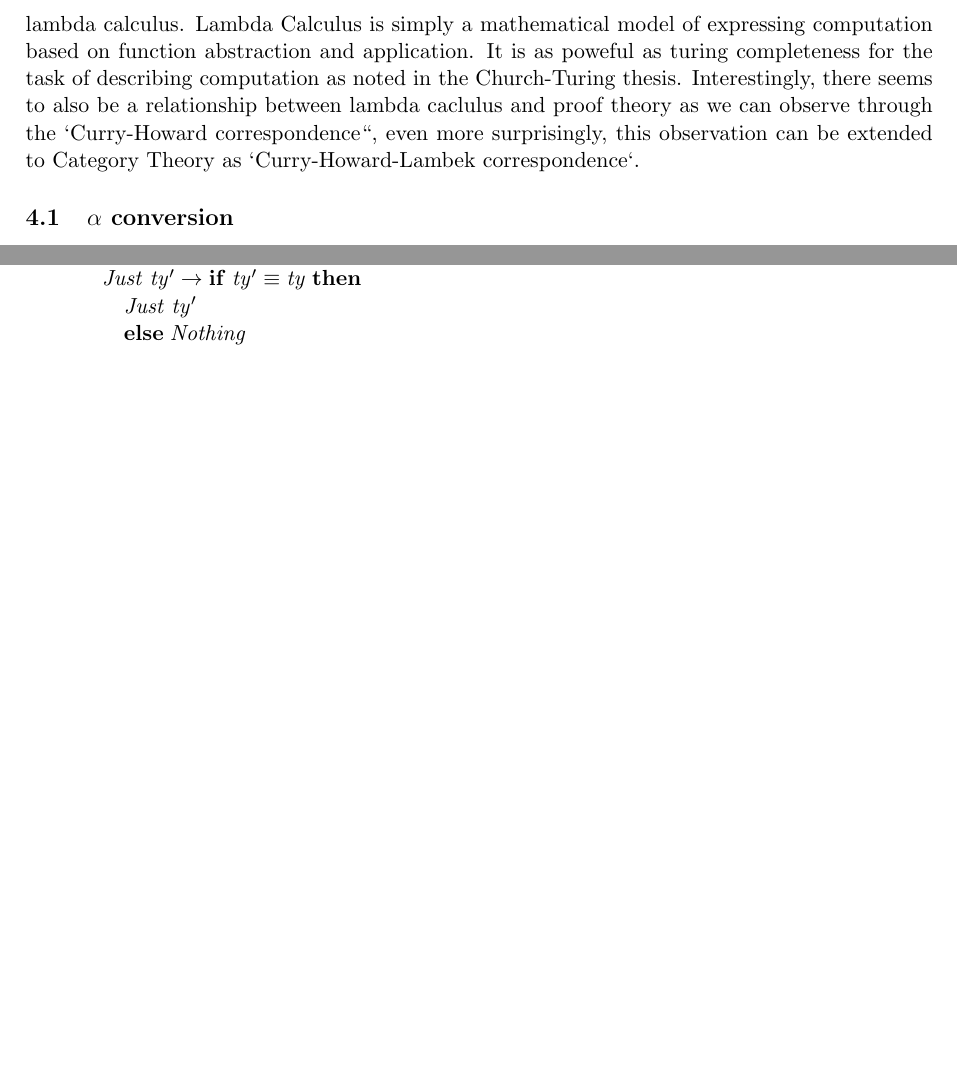
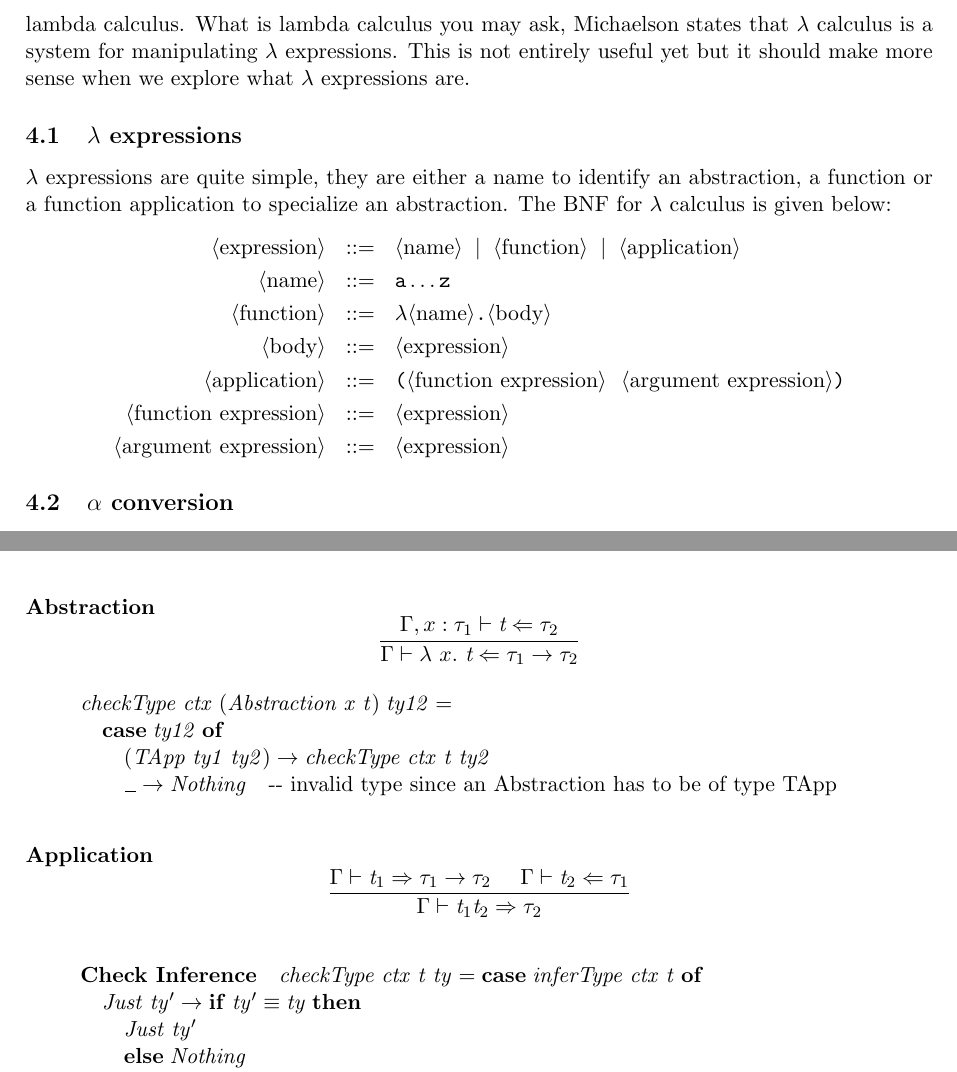
Before and after one commit to isubasinghe/bidirectional-type-inference, a LaTeX paper (eval.tex): two parts of pages 2 and 3 of 4 before the commit and two parts of pages 2 and 4 of 5 after it, joined at a grey line, cut at the place of the change, the shorter picture padded with empty space. Compiled offline with pdfLaTeX.

Commit message:
Added latest pdf

```diff
--- a/eval.tex
+++ b/eval.tex
@@ -266,7 +266,7 @@
 \EndFmtInput
 %
 
-\title{\bf Bidirectional Type Checking and Inference (Draft)}
+\title{\bf Bidirectional Type Inference and Checking (Draft)}
 \author{Isitha Subasinghe}
 \date{26th November 2021 (Draft)}
 
@@ -312,9 +312,28 @@ interact with the ``Eval'' module.
 
 \section{Lambda Calculus}
 Knowledge of lambda calculus is required to understand some of the type theory needed to understand the paper referenced previously. Here we
-provide a quick, mediocre introduction to lambda calculus. Lambda Calculus is simply a mathematical model of expressing computation based on function abstraction and application.
-It is as poweful as turing completeness for the task of describing computation as noted in the Church-Turing thesis. Interestingly, there seems to also be a relationship between lambda caclulus and proof theory
-as we can observe through the `Curry-Howard correspondence``, even more surprisingly, this observation can be extended to Category Theory as `Curry-Howard-Lambek correspondence`.
+provide a quick, mediocre introduction to lambda calculus. What is lambda calculus you may ask, Michaelson states that $\lambda$ calculus is a system for manipulating $\lambda$ expressions.
+This is not entirely useful yet but it should make more sense when we explore what $\lambda$ expressions are.
+
+\subsection{$\lambda$ expressions}
+$\lambda$ expressions are quite simple, they are either a name to identify an abstraction, a function or a function application to specialize an abstraction.
+The BNF for $\lambda$ calculus is given below:
+\begin{bnf*}
+  \bnfprod{expression}
+  \bnfpn{name} \bnfor \bnfpn{function} \bnfor \bnfpn{application} \\
+  \bnfprod{name}
+  \bnfts{a} \bnfsk \bnfts{z} \\
+  \bnfprod{function}
+  \bnfts{$\lambda$} \bnfpn{name} \bnfts{.} \bnfpn{body}\\
+  \bnfprod{body}
+  \bnfpn{expression} \\
+  \bnfprod{application}
+  \bnfts{(} \bnfpn{function expression} \ \ \bnfpn{argument expression} \bnfts{)} \\
+  \bnfprod{function expression}
+  \bnfpn{expression} \\
+  \bnfprod{argument expression}
+  \bnfpn{expression}
+\end{bnf*}
 
 \subsection{$\alpha$ conversion}
 $\alpha$ conversion is.
@@ -450,26 +455,3 @@ Finally we can define type checking by the simple function below:
-\begin{hscode}\SaveRestoreHook
-\column{B}{@{}>{\hspre}l<{\hspost}@{}}%
-\column{24}{@{}>{\hspre}l<{\hspost}@{}}%
-\column{36}{@{}>{\hspre}l<{\hspost}@{}}%
-\column{38}{@{}>{\hspre}l<{\hspost}@{}}%
-\column{E}{@{}>{\hspre}l<{\hspost}@{}}%
-\>[B]{}\Varid{checkType}\mathbin{::}\Conid{\Conid{M}.Map}\;\Conid{String}\;\Conid{Type}\to \Conid{T}\to \Conid{Type}\to \Conid{Maybe}\;\Conid{Type}{}\<[E]%
-\\
-\>[B]{}\Varid{checkType}\;\Varid{ctx}\;\Varid{t}\;\Varid{ty}\mathrel{=}\mathbf{case}\;\Varid{inferType}\;\Varid{ctx}\;\Varid{t}\;\mathbf{of}{}\<[E]%
-\\
-\>[B]{}\hsindent{24}{}\<[24]%
-\>[24]{}\Conid{Just}\;\Varid{ty'}\to \mathbf{if}\;\Varid{ty'}\equiv \Varid{ty}\;\mathbf{then}{}\<[E]%
-\\
-\>[24]{}\hsindent{14}{}\<[38]%
-\>[38]{}\Conid{Just}\;\Varid{ty'}{}\<[E]%
-\\
-\>[24]{}\hsindent{12}{}\<[36]%
-\>[36]{}\mathbf{else}\;\Conid{Nothing}{}\<[E]%
-\\
-\>[B]{}\hsindent{24}{}\<[24]%
-\>[24]{}\Conid{Nothing}\to \Conid{Nothing}{}\<[E]%
-\ColumnHook
-\end{hscode}\resethooks
 
 \paragraph{Annotation}
 Now we examine how we can verify type annotated expression.
@@ -492,6 +486,8 @@ $$\frac{\Gamma \vdash t_1 \Leftarrow \textbf{Bool } \ \ \ \ \Gamma \vdash t_2 \L
 \column{8}{@{}>{\hspre}l<{\hspost}@{}}%
 \column{10}{@{}>{\hspre}l<{\hspost}@{}}%
 \column{E}{@{}>{\hspre}l<{\hspost}@{}}%
+\>[B]{}\Varid{checkType}\mathbin{::}\Conid{\Conid{M}.Map}\;\Conid{String}\;\Conid{Type}\to \Conid{T}\to \Conid{Type}\to \Conid{Maybe}\;\Conid{Type}{}\<[E]%
+\\
 \>[B]{}\Varid{checkType}\;\Varid{ctx}\;(\Conid{IfElse}\;\Varid{t1}\;\Varid{t2}\;\Varid{t3})\;\Varid{ty}\mathrel{=}{}\<[E]%
 \\
 \>[B]{}\hsindent{3}{}\<[3]%
@@ -511,3 +507,48 @@ $$\frac{\Gamma \vdash t_1 \Leftarrow \textbf{Bool } \ \ \ \ \Gamma \vdash t_2 \L
 \ColumnHook
 \end{hscode}\resethooks
 
+\paragraph{Abstraction}
+$$\frac{\Gamma, x : \tau_1 \vdash \textit{t} \Leftarrow \tau_2}{\Gamma \vdash \lambda \ x . \ \textit{t} \Leftarrow \tau_1 \rightarrow \tau_2}$$
+\begin{hscode}\SaveRestoreHook
+\column{B}{@{}>{\hspre}l<{\hspost}@{}}%
+\column{3}{@{}>{\hspre}l<{\hspost}@{}}%
+\column{5}{@{}>{\hspre}l<{\hspost}@{}}%
+\column{E}{@{}>{\hspre}l<{\hspost}@{}}%
+\>[B]{}\Varid{checkType}\;\Varid{ctx}\;(\Conid{Abstraction}\;\Varid{x}\;\Varid{t})\;\Varid{ty12}\mathrel{=}{}\<[E]%
+\\
+\>[B]{}\hsindent{3}{}\<[3]%
+\>[3]{}\mathbf{case}\;\Varid{ty12}\;\mathbf{of}{}\<[E]%
+\\
+\>[3]{}\hsindent{2}{}\<[5]%
+\>[5]{}(\Conid{TApp}\;\Varid{ty1}\;\Varid{ty2})\to \Varid{checkType}\;\Varid{ctx}\;\Varid{t}\;\Varid{ty2}{}\<[E]%
+\\
+\>[3]{}\hsindent{2}{}\<[5]%
+\>[5]{}\anonymous \to \Conid{Nothing}\mbox{\onelinecomment  invalid type since an Abstraction has to be of type TApp}{}\<[E]%
+\ColumnHook
+\end{hscode}\resethooks
+
+\paragraph{Application}
+$$\frac{\Gamma \vdash \textit{t}_1 \Rightarrow \tau_1 \rightarrow \tau_2 \ \ \ \ \Gamma \vdash \textit{t}_2 \Leftarrow \tau_1}{\Gamma \vdash \textit{t}_1 \textit{t}_2 \Rightarrow \tau_2 }$$
+
+\paragraph{Check Inference}
+\begin{hscode}\SaveRestoreHook
+\column{B}{@{}>{\hspre}l<{\hspost}@{}}%
+\column{24}{@{}>{\hspre}l<{\hspost}@{}}%
+\column{36}{@{}>{\hspre}l<{\hspost}@{}}%
+\column{38}{@{}>{\hspre}l<{\hspost}@{}}%
+\column{E}{@{}>{\hspre}l<{\hspost}@{}}%
+\>[B]{}\Varid{checkType}\;\Varid{ctx}\;\Varid{t}\;\Varid{ty}\mathrel{=}\mathbf{case}\;\Varid{inferType}\;\Varid{ctx}\;\Varid{t}\;\mathbf{of}{}\<[E]%
+\\
+\>[B]{}\hsindent{24}{}\<[24]%
+\>[24]{}\Conid{Just}\;\Varid{ty'}\to \mathbf{if}\;\Varid{ty'}\equiv \Varid{ty}\;\mathbf{then}{}\<[E]%
+\\
+\>[24]{}\hsindent{14}{}\<[38]%
+\>[38]{}\Conid{Just}\;\Varid{ty'}{}\<[E]%
+\\
+\>[24]{}\hsindent{12}{}\<[36]%
+\>[36]{}\mathbf{else}\;\Conid{Nothing}{}\<[E]%
+\\
+\>[B]{}\hsindent{24}{}\<[24]%
+\>[24]{}\Conid{Nothing}\to \Conid{Nothing}{}\<[E]%
+\ColumnHook
+\end{hscode}\resethooks
```
Also changed, not shown: eval.pdf, eval.tex (49 more changed lines).
